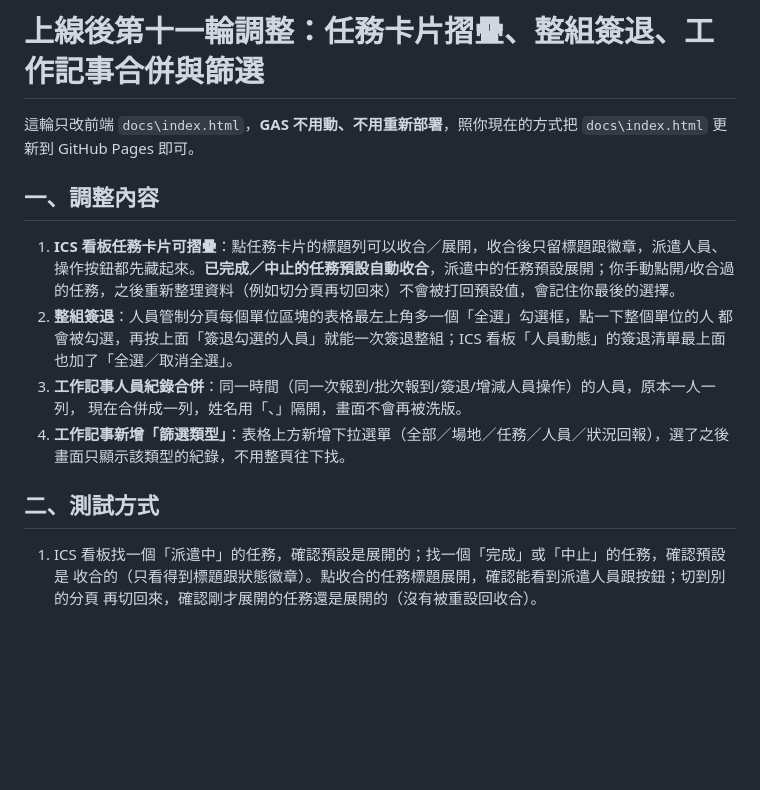
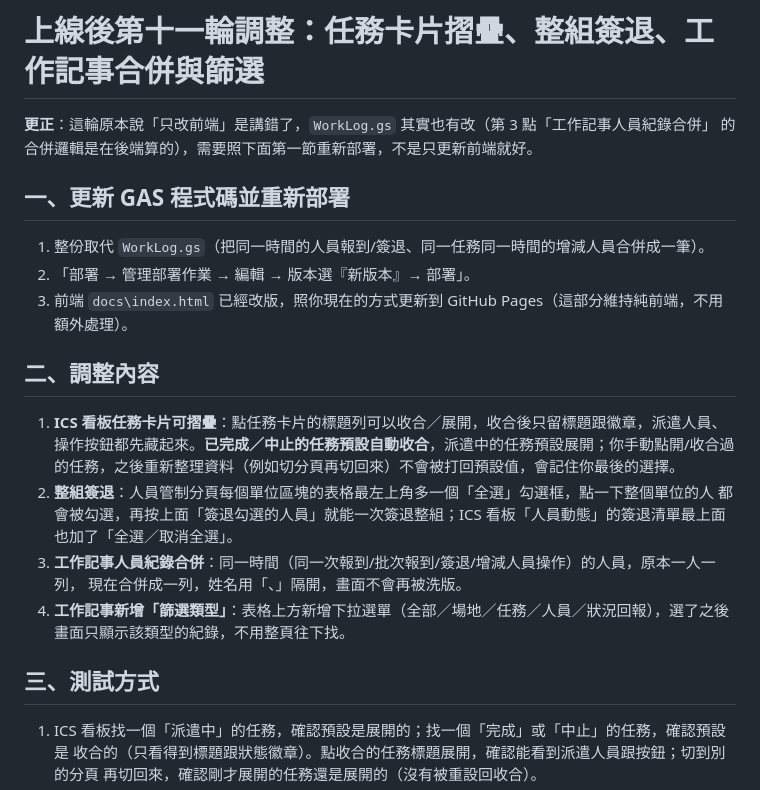
Before and after one commit to nttc5405-a11y/ttfd-ICS, a Markdown page: 部署與測試指南.md, the part around the change. GitHub-like rendering; blank space fills up the shorter version.

Commit message:
修正部署指南：第十一輪調整其實也要重新部署 GAS
之前誤寫成「只改前端」，漏了 WorkLog.gs 的人員紀錄合併邏輯也是後端
改動，補上重新部署步驟。

Co-Authored-By: Claude Sonnet 5 <noreply@anthropic.com>

```diff
--- a/部署與測試指南.md
+++ b/部署與測試指南.md
@@ -1070,10 +1070,16 @@ ICS 看板的任務卡片、場地卡片都新增「⚠ 狀況回報」按鈕，
 
 # 上線後第十一輪調整：任務卡片摺疊、整組簽退、工作記事合併與篩選
 
-這輪只改前端 `docs\index.html`，**GAS 不用動、不用重新部署**，照你現在的方式把 `docs\index.html`
-更新到 GitHub Pages 即可。
+**更正**：這輪原本說「只改前端」是講錯了，`WorkLog.gs` 其實也有改（第 3 點「工作記事人員紀錄合併」
+的合併邏輯是在後端算的），需要照下面第一節重新部署，不是只更新前端就好。
 
-## 一、調整內容
+## 一、更新 GAS 程式碼並重新部署
+
+1. 整份取代 `WorkLog.gs`（把同一時間的人員報到/簽退、同一任務同一時間的增減人員合併成一筆）。
+2. 「部署 → 管理部署作業 → 編輯 → 版本選『新版本』→ 部署」。
+3. 前端 `docs\index.html` 已經改版，照你現在的方式更新到 GitHub Pages（這部分維持純前端，不用額外處理）。
+
+## 二、調整內容
 
 1. **ICS 看板任務卡片可摺疊**：點任務卡片的標題列可以收合／展開，收合後只留標題跟徽章，派遣人員、
    操作按鈕都先藏起來。**已完成／中止的任務預設自動收合**，派遣中的任務預設展開；你手動點開/收合過
@@ -1086,7 +1092,7 @@ ICS 看板的任務卡片、場地卡片都新增「⚠ 狀況回報」按鈕，
 4. **工作記事新增「篩選類型」**：表格上方新增下拉選單（全部／場地／任務／人員／狀況回報），選了之後
    畫面只顯示該類型的紀錄，不用整頁往下找。
 
-## 二、測試方式
+## 三、測試方式
 
 1. ICS 看板找一個「派遣中」的任務，確認預設是展開的；找一個「完成」或「中止」的任務，確認預設是
    收合的（只看得到標題跟狀態徽章）。點收合的任務標題展開，確認能看到派遣人員跟按鈕；切到別的分頁
```
